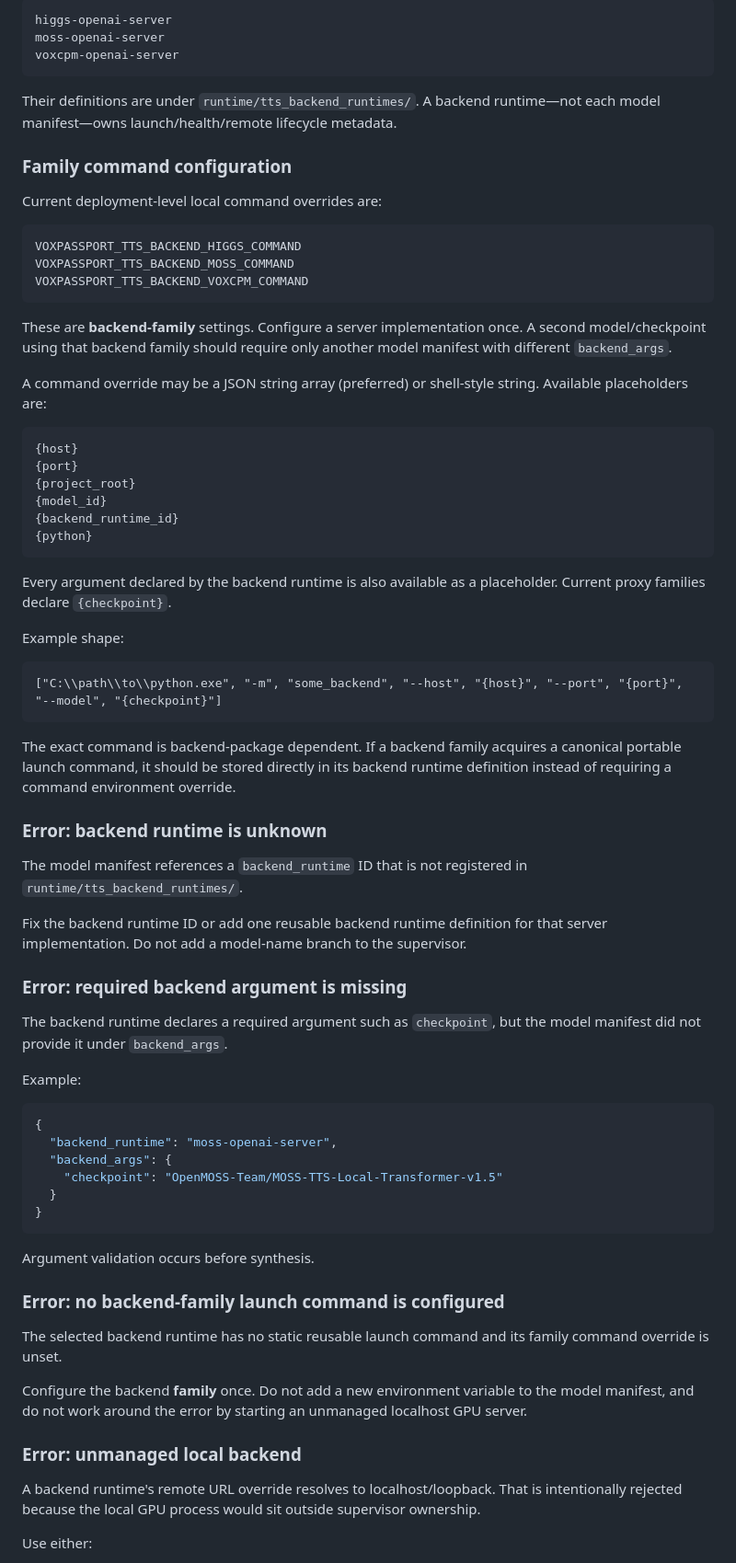
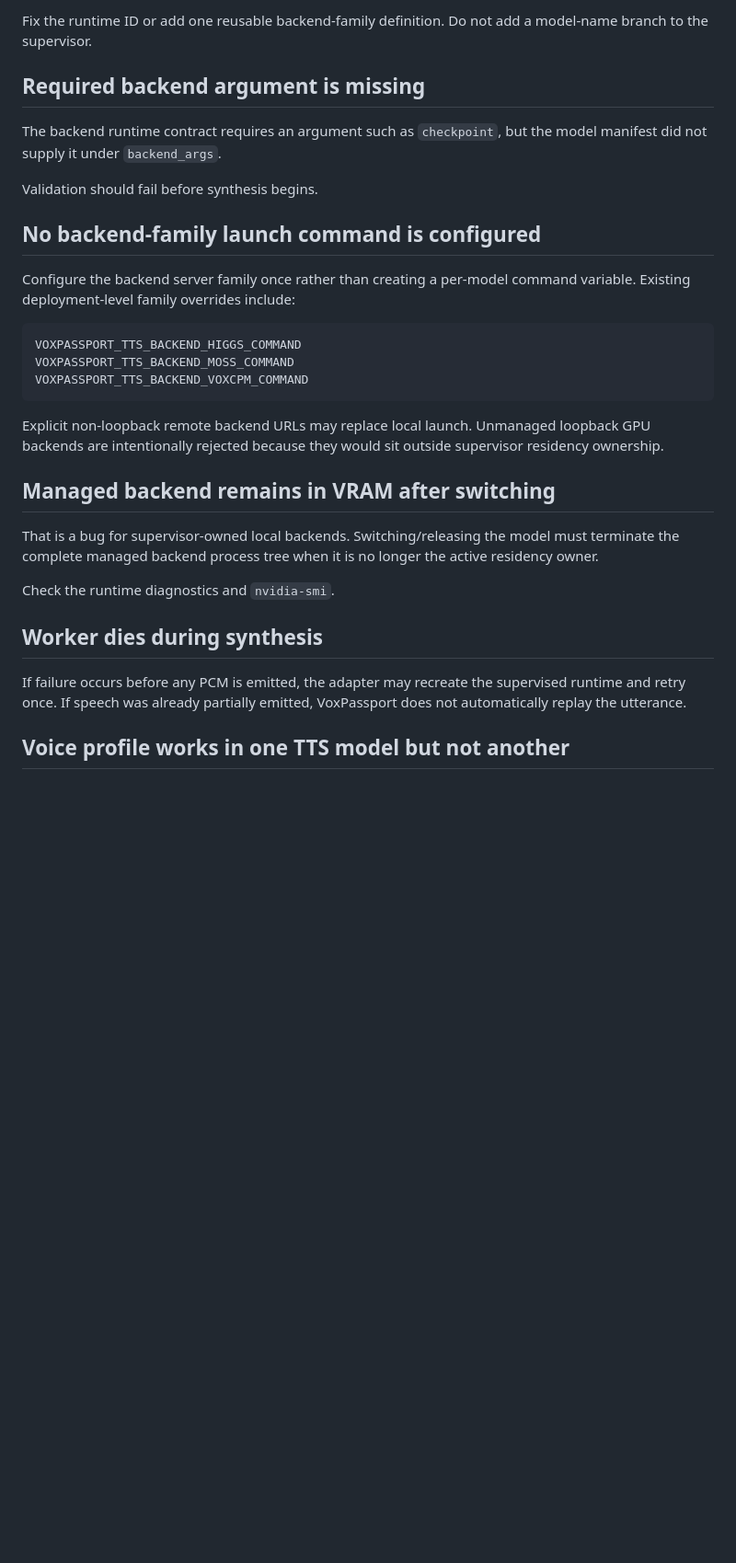
Before and after one commit to tuckthomas/VoxPassport, a Markdown page: docs/troubleshooting.md, the part around one of its changes. Shown at 92% size. Drawn GitHub-style; blank space fills up the shorter version.

````diff
--- a/docs/troubleshooting.md
+++ b/docs/troubleshooting.md
@@ -93,15 +321,15 @@ Full Higgs, MOSS, and VoxCPM currently use reusable OpenAI-style backend runtime
 
-```text
-higgs-openai-server
-moss-openai-server
-voxcpm-openai-server
-```
+Fix the runtime ID or add one reusable backend-family definition. Do not add a model-name branch to the supervisor.
 
-Their definitions are under `runtime/tts_backend_runtimes/`. A backend runtime—not each model manifest—owns launch/health/remote lifecycle metadata.
+## Required backend argument is missing
 
-### Family command configuration
+The backend runtime contract requires an argument such as `checkpoint`, but the model manifest did not supply it under `backend_args`.
 
-Current deployment-level local command overrides are:
+Validation should fail before synthesis begins.
+
+## No backend-family launch command is configured
+
+Configure the backend server family once rather than creating a per-model command variable. Existing deployment-level family overrides include:
 
 ```text
 VOXPASSPORT_TTS_BACKEND_HIGGS_COMMAND
@@ -109,61 +337,17 @@ VOXPASSPORT_TTS_BACKEND_MOSS_COMMAND
 VOXPASSPORT_TTS_BACKEND_VOXCPM_COMMAND
 ```
 
-These are **backend-family** settings. Configure a server implementation once. A second model/checkpoint using that backend family should require only another model manifest with different `backend_args`.
+Explicit non-loopback remote backend URLs may replace local launch. Unmanaged loopback GPU backends are intentionally rejected because they would sit outside supervisor residency ownership.
 
-A command override may be a JSON string array (preferred) or shell-style string. Available placeholders are:
+## Managed backend remains in VRAM after switching
 
-```text
-{host}
-{port}
-{project_root}
-{model_id}
-{backend_runtime_id}
-{python}
-```
+That is a bug for supervisor-owned local backends. Switching/releasing the model must terminate the complete managed backend process tree when it is no longer the active residency owner.
 
-Every argument declared by the backend runtime is also available as a placeholder. Current proxy families declare `{checkpoint}`.
+Check the runtime diagnostics and `nvidia-smi`.
 
-Example shape:
+## Worker dies during synthesis
 
-```text
-["C:\\path\\to\\python.exe", "-m", "some_backend", "--host", "{host}", "--port", "{port}", "--model", "{checkpoint}"]
-```
+If failure occurs before any PCM is emitted, the adapter may recreate the supervised runtime and retry once. If speech was already partially emitted, VoxPassport does not automatically replay the utterance.
 
-The exact command is backend-package dependent. If a backend family acquires a canonical portable launch command, it should be stored directly in its backend runtime definition instead of requiring a command environment override.
+## Voice profile works in one TTS model but not another
 
-### Error: backend runtime is unknown
-
-The model manifest references a `backend_runtime` ID that is not registered in `runtime/tts_backend_runtimes/`.
-
-Fix the backend runtime ID or add one reusable backend runtime definition for that server implementation. Do not add a model-name branch to the supervisor.
-
-### Error: required backend argument is missing
-
-The backend runtime declares a required argument such as `checkpoint`, but the model manifest did not provide it under `backend_args`.
-
-Example:
-
-```json
-{
-  "backend_runtime": "moss-openai-server",
-  "backend_args": {
-    "checkpoint": "OpenMOSS-Team/MOSS-TTS-Local-Transformer-v1.5"
-  }
-}
-```
-
-Argument validation occurs before synthesis.
-
-### Error: no backend-family launch command is configured
-
-The selected backend runtime has no static reusable launch command and its family command override is unset.
-
-Configure the backend **family** once. Do not add a new environment variable to the model manifest, and do not work around the error by starting an unmanaged localhost GPU server.
-
-### Error: unmanaged local backend
-
-A backend runtime's remote URL override resolves to localhost/loopback. That is intentionally rejected because the local GPU process would sit outside supervisor ownership.
-
-Use either:
-
````
Also changed, not shown: other parts of docs/troubleshooting.md (+292 -198 lines).
